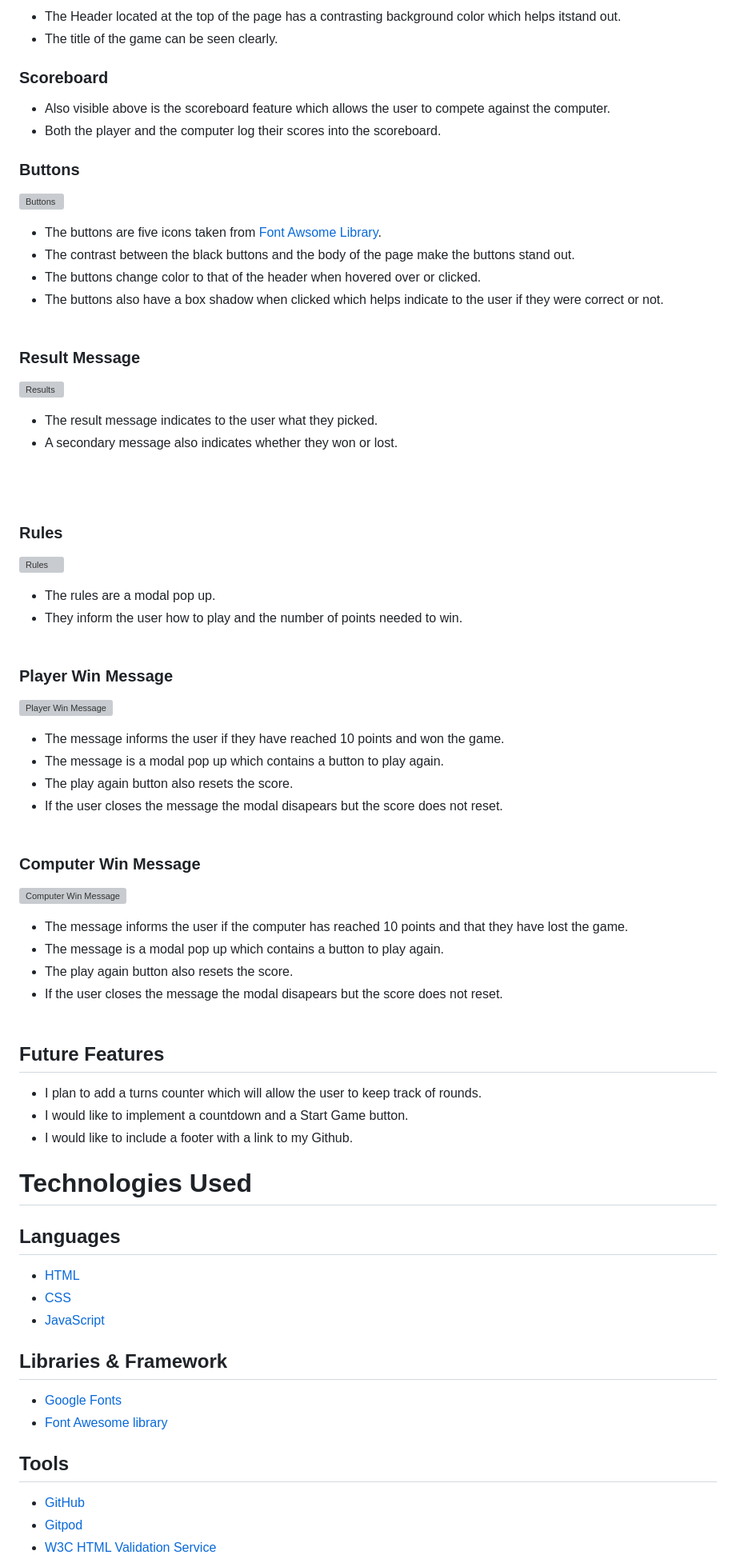
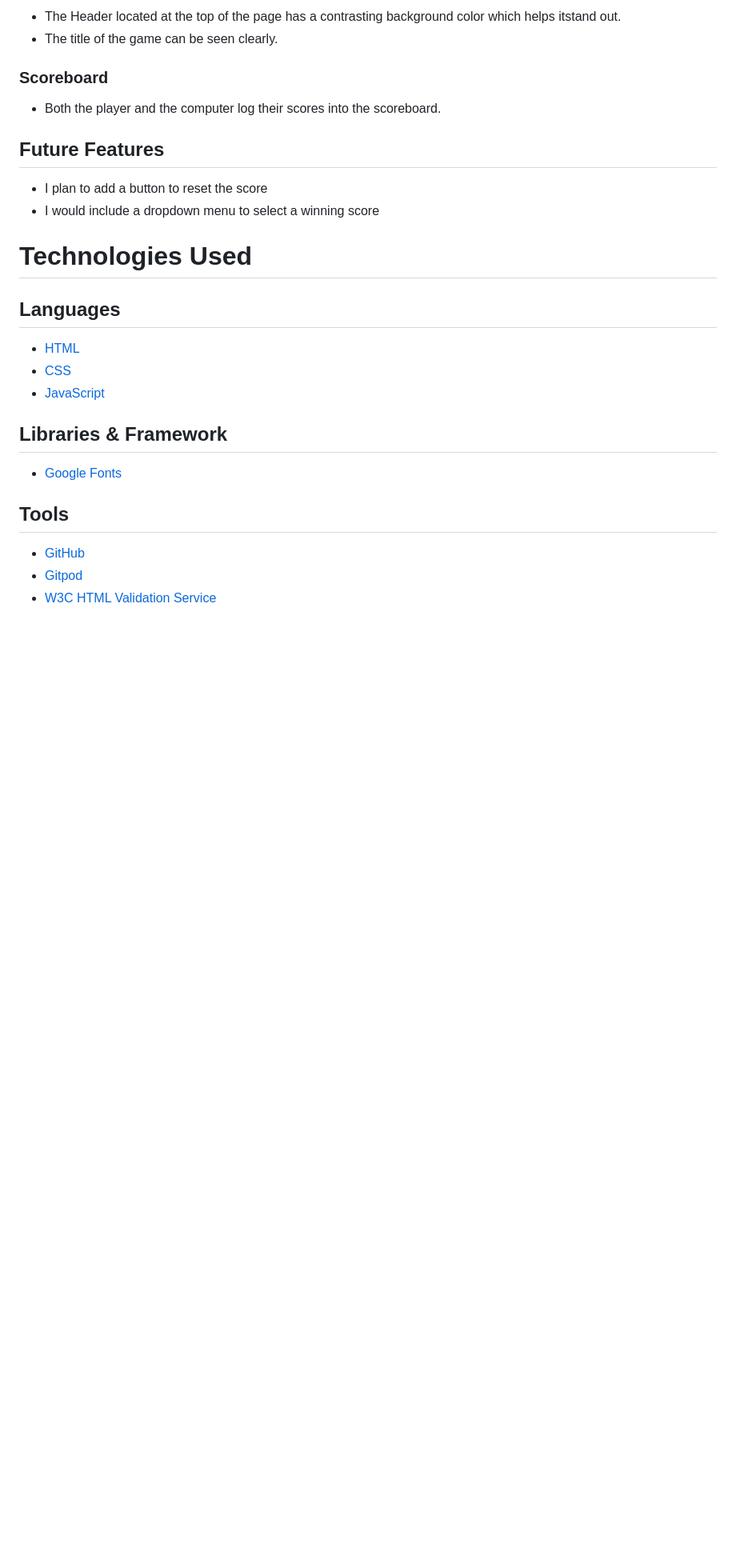
Before and after one commit to D1ffamp/Project_2, a Markdown page: README.md, the part around the change printed below. Shown: that part at 80% size. Rendered like a GitHub page; blank space fills up the shorter version; grey boxes are pictures that could not be loaded.

```diff
--- a/README.md
+++ b/README.md
@@ -107,61 +37,12 @@ In addition Green and Red were used as a box-shadowing to indicate whether the u
 + The title of the game can be seen clearly.
 
 ### Scoreboard
-
-+ Also visible above is the scoreboard feature which allows the user to compete against the computer.
 + Both the player and the computer log their scores into the scoreboard.
 
-### Buttons
-![Buttons](docs/feature-screenshots/body.png)
-
-+ The buttons are five icons taken from [Font Awsome Library](https://fontawesome.com/ "Font Awesome").
-+ The contrast between the black buttons and the body of the page make the buttons stand out.
-+ The buttons change color to that of the header when hovered over or clicked.
-+ The buttons also have a box shadow when clicked which helps indicate to the user if they were correct or not.
-\
-&nbsp;
-### Result Message
-![Results](docs/feature-screenshots/result-message.png)
-
-+ The result message indicates to the user what they picked.
-+ A secondary message also indicates whether they won or lost.
-
-\
-&nbsp;
-
-### Rules
-
-![Rules](docs/feature-screenshots/rules.png)
-
-+ The rules are a modal pop up.
-+ They inform the user how to play and the number of points needed to win.
-\
-&nbsp;
-
-### Player Win Message
-![Player Win Message](docs/feature-screenshots/player-win.png)
-
-+ The message informs the user if they have reached 10 points and won the game.
-+ The message is a modal pop up which contains a button to play again.
-+ The play again button also resets the score.
-+ If the user closes the message the modal disapears but the score does not reset.
-\
-&nbsp;
-
-### Computer Win Message
-![Computer Win Message](docs/feature-screenshots/computer-win.png)
-
-+ The message informs the user if the computer has reached 10 points and that they have lost the game.
-+ The message is a modal pop up which contains a button to play again.
-+ The play again button also resets the score.
-+ If the user closes the message the modal disapears but the score does not reset.
-\
-&nbsp;
 
 ## Future Features
-+ I plan to add a turns counter which will allow the user to keep track of rounds.
-+ I would like to implement a countdown and a Start Game button.
-+ I would like to include a footer with a link to my Github.
++ I plan to add a button to reset the score
++ I would include a dropdown menu to select a winning score
 
 # Technologies Used
 
@@ -174,7 +55,7 @@ In addition Green and Red were used as a box-shadowing to indicate whether the u
 ## Libraries & Framework
 
 + [Google Fonts](https://fonts.google.com/ "Google Fonts")
-+ [Font Awesome library](https://fontawesome.com/ "Font Awesome")
+
 
 ## Tools
 
```
Also changed, not shown: other parts of README.md (+23 -113 lines), docs/lightshouse metrics.png (added).
